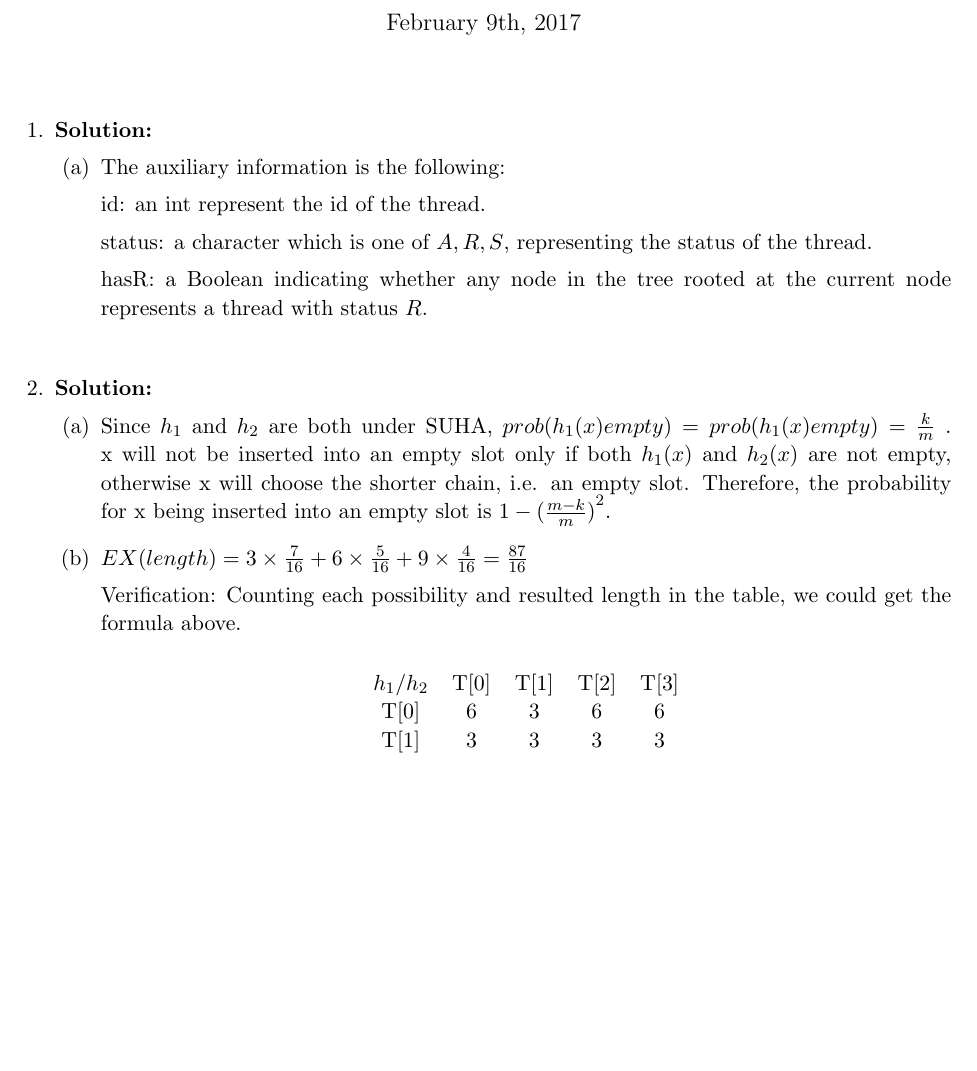
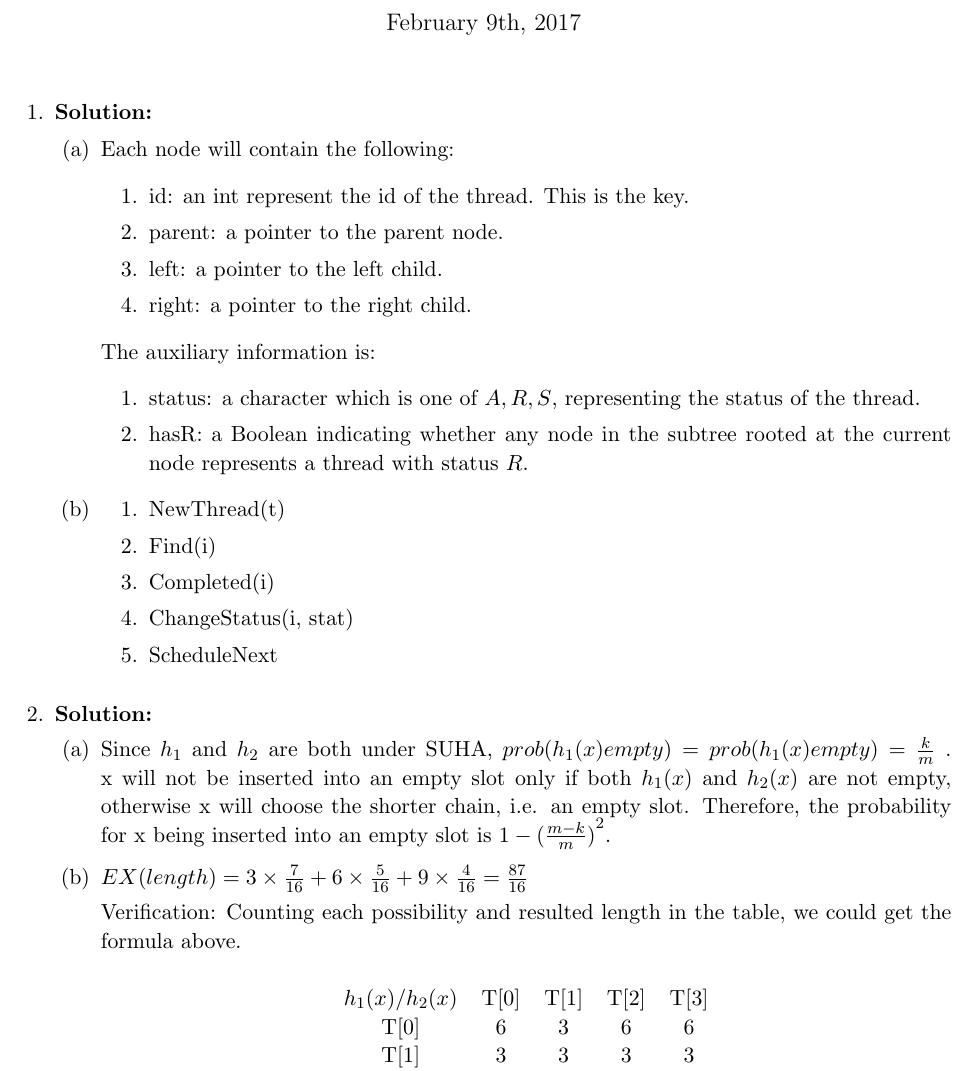
Before and after one commit to Junjie-Cheng/CSC263-a3, a LaTeX problem sheet (Assignment3.tex): part of page 1 of 2, cut so that both start at the same text, the shorter picture padded with empty space. Compiled offline with pdfLaTeX.

Commit message:
Q1/a edited

```diff
--- a/Assignment3.tex
+++ b/Assignment3.tex
@@ -44,13 +44,32 @@
 %Question1
 \begin{solution}
 \begin{parts}
-\part The auxiliary information is the following:
+\part Each node will contain the following:
+\begin{enumerate}
+\item id: an int represent the id of the thread. This is the key.
 
-id: an int represent the id of the thread.
+\item parent: a pointer to the parent node.
 
-status: a character which is one of ${A, R, S}$, representing the status of the thread.
+\item left: a pointer to the left child.
 
-hasR: a Boolean indicating whether any node in the tree rooted at the current node represents a thread with status $R$.
+\item right: a pointer to the right child.
+\end{enumerate}
+
+The auxiliary information is:
+\begin{enumerate}
+\item status: a character which is one of ${A, R, S}$, representing the status of the thread.
+\item hasR: a Boolean indicating whether any node in the subtree rooted at the current node represents a thread with status $R$.
+\end{enumerate}
+
+
+\part
+\begin{enumerate}
+    \item NewThread(t)
+    \item Find(i)
+    \item Completed(i)
+    \item ChangeStatus(i, stat)
+    \item ScheduleNext
+\end{enumerate}
 
 
 \end{parts}
@@ -70,7 +89,7 @@ Verification: Counting each possibility and resulted length in the table, we cou
 
 \centering
 \begin{tabular}{ccccc}
-$h_1$/$h_2$    & T{[}0{]} & T{[}1{]} & T{[}2{]} & T{[}3{]} \\
+$h_1(x)$/$h_2(x)$    & T{[}0{]} & T{[}1{]} & T{[}2{]} & T{[}3{]} \\
 T{[}0{]} & 6        & 3        & 6        & 6        \\
 T{[}1{]} & 3        & 3        & 3        & 3        \\
 T{[}2{]} & 6        & 3        & 9        & 9        \\
```
